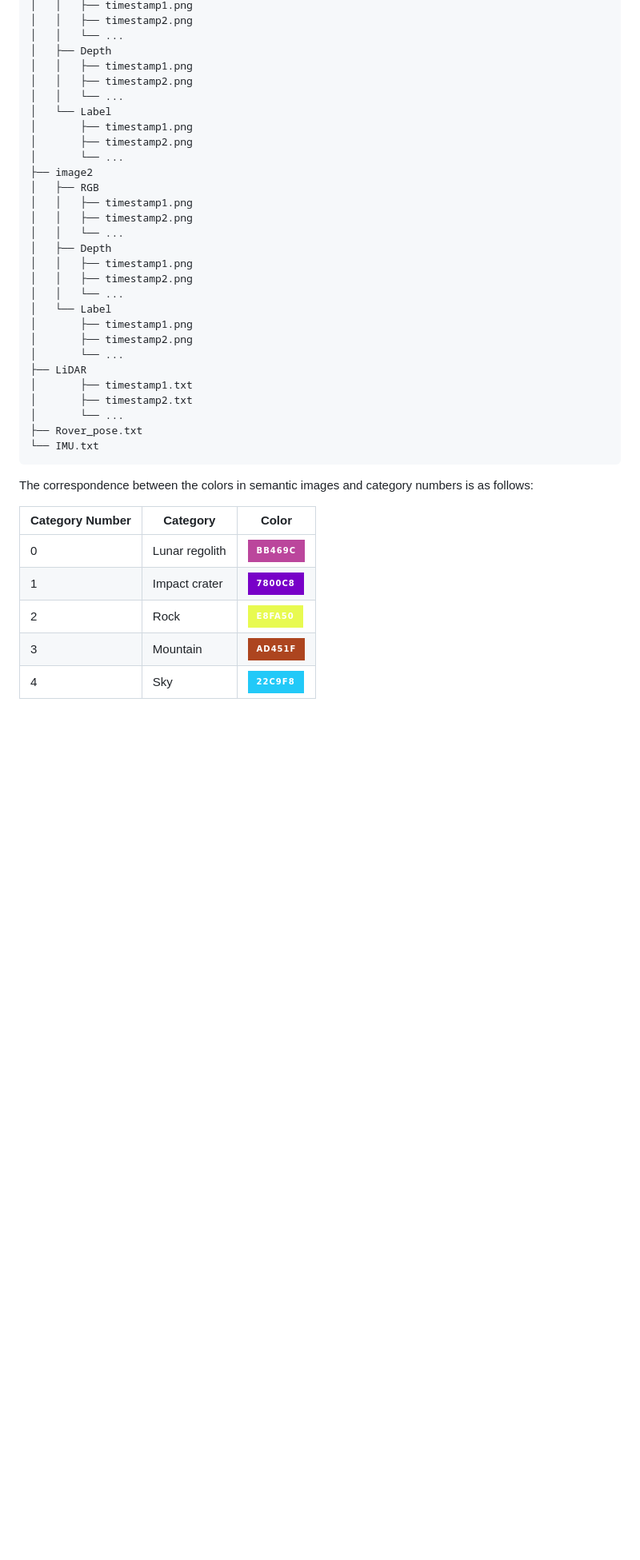
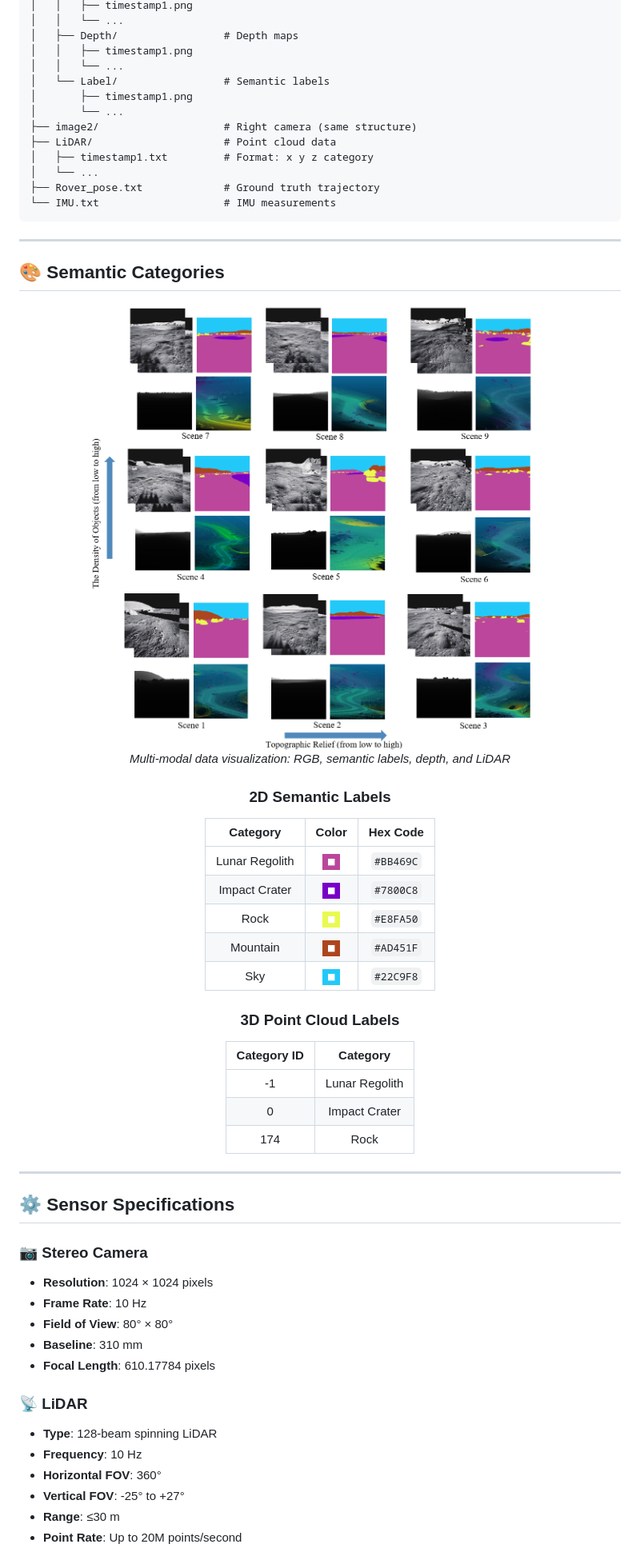
Before and after one commit to zqyu9/LuSNAR-dataset, a Markdown page: README.md, the part around one of its changes. Shown at 80% size. Drawn GitHub-style; badges without logos; blank space fills up the shorter version.

````diff
--- a/README.md
+++ b/README.md
@@ -44,40 +126,66 @@ The LuSNAR dataset has a total size of **108GB**, containing:
 │   │   ├── timestamp1.png
-│   │   ├── timestamp2.png
 │   │   └── ...
-│   ├── Depth
+│   ├── Depth/                 # Depth maps
 │   │   ├── timestamp1.png
-│   │   ├── timestamp2.png
 │   │   └── ...
-│   └── Label
+│   └── Label/                 # Semantic labels
 │       ├── timestamp1.png
-│       ├── timestamp2.png
 │       └── ...
-├── image2
-│   ├── RGB
-│   │   ├── timestamp1.png
-│   │   ├── timestamp2.png
-│   │   └── ...
-│   ├── Depth
-│   │   ├── timestamp1.png
-│   │   ├── timestamp2.png
-│   │   └── ...
-│   └── Label
-│       ├── timestamp1.png
-│       ├── timestamp2.png
-│       └── ...
-├── LiDAR
-│       ├── timestamp1.txt
-│       ├── timestamp2.txt
-│       └── ...
-├── Rover_pose.txt
-└── IMU.txt
+├── image2/                    # Right camera (same structure)
+├── LiDAR/                     # Point cloud data
+│   ├── timestamp1.txt         # Format: x y z category
+│   └── ...
+├── Rover_pose.txt             # Ground truth trajectory
+└── IMU.txt                    # IMU measurements
 ```
-The correspondence between the colors in semantic images and category numbers is as follows:
 
-| Category Number | Category       | Color   |
-|-----------------|----------------|---------|
-| 0               | Lunar regolith | ![BB469C](https://img.shields.io/badge/BB469C-%23BB469C.svg?style=for-the-badge&logo=appveyor&logoColor=white) |
-| 1               | Impact crater  | ![7800C8](https://img.shields.io/badge/7800C8-%237800C8.svg?style=for-the-badge&logo=appveyor&logoColor=white) |
-| 2               | Rock           | ![E8FA50](https://img.shields.io/badge/E8FA50-%23E8FA50.svg?style=for-the-badge&logo=appveyor&logoColor=white) |
-| 3               | Mountain       | ![AD451F](https://img.shields.io/badge/AD451F-%23AD451F.svg?style=for-the-badge&logo=appveyor&logoColor=white) |
-| 4               | Sky            | ![22C9F8](https://img.shields.io/badge/22C9F8-%2322C9F8.svg?style=for-the-badge&logo=appveyor&logoColor=white) |
+---
+
+## 🎨 Semantic Categories
+
+<div align="center">
+
+<img src="2.png" alt="Data Modalities" width="85%">
+<p><i>Multi-modal data visualization: RGB, semantic labels, depth, and LiDAR</i></p>
+
+### 2D Semantic Labels
+
+| Category | Color | Hex Code |
+|:--------:|:-----:|:--------:|
+| Lunar Regolith | ![](https://img.shields.io/badge/■-BB469C?style=flat-square) | `#BB469C` |
+| Impact Crater | ![](https://img.shields.io/badge/■-7800C8?style=flat-square) | `#7800C8` |
+| Rock | ![](https://img.shields.io/badge/■-E8FA50?style=flat-square) | `#E8FA50` |
+| Mountain | ![](https://img.shields.io/badge/■-AD451F?style=flat-square) | `#AD451F` |
+| Sky | ![](https://img.shields.io/badge/■-22C9F8?style=flat-square) | `#22C9F8` |
+
+### 3D Point Cloud Labels
+
+| Category ID | Category |
+|:-----------:|:--------:|
+| -1 | Lunar Regolith |
+| 0 | Impact Crater |
+| 174 | Rock |
+
+</div>
+
+---
+
+## ⚙️ Sensor Specifications
+
+### 📷 Stereo Camera
+
+- **Resolution**: 1024 × 1024 pixels
+- **Frame Rate**: 10 Hz
+- **Field of View**: 80° × 80°
+- **Baseline**: 310 mm
+- **Focal Length**: 610.17784 pixels
+
+### 📡 LiDAR
+
+- **Type**: 128-beam spinning LiDAR
+- **Frequency**: 10 Hz
+- **Horizontal FOV**: 360°
+- **Vertical FOV**: -25° to +27°
+- **Range**: ≤30 m
+- **Point Rate**: Up to 20M points/second
+
````
Also changed, not shown: other parts of README.md (+256 -88 lines).
